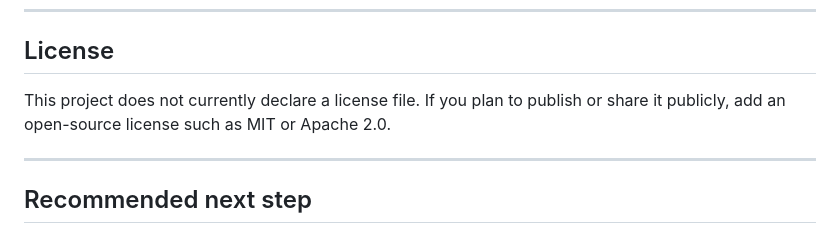
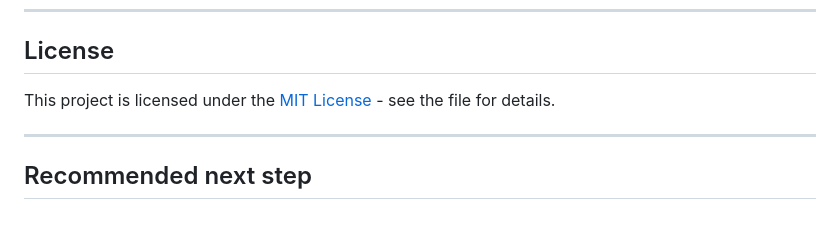
Before and after one commit to Jobeer1/LWIR-thermal-panels, a Markdown page: README.md, the part around the change. GitHub-like rendering.

Commit message:
Add MIT License information to README
Licence update

```diff
--- a/README.md
+++ b/README.md
@@ -271,7 +271,7 @@ Contributions are welcome. A good contribution usually includes:
 
 ## License
 
-This project does not currently declare a license file. If you plan to publish or share it publicly, add an open-source license such as MIT or Apache 2.0.
+This project is licensed under the [MIT License](LICENSE) - see the file for details.
 
 ---
 
```
